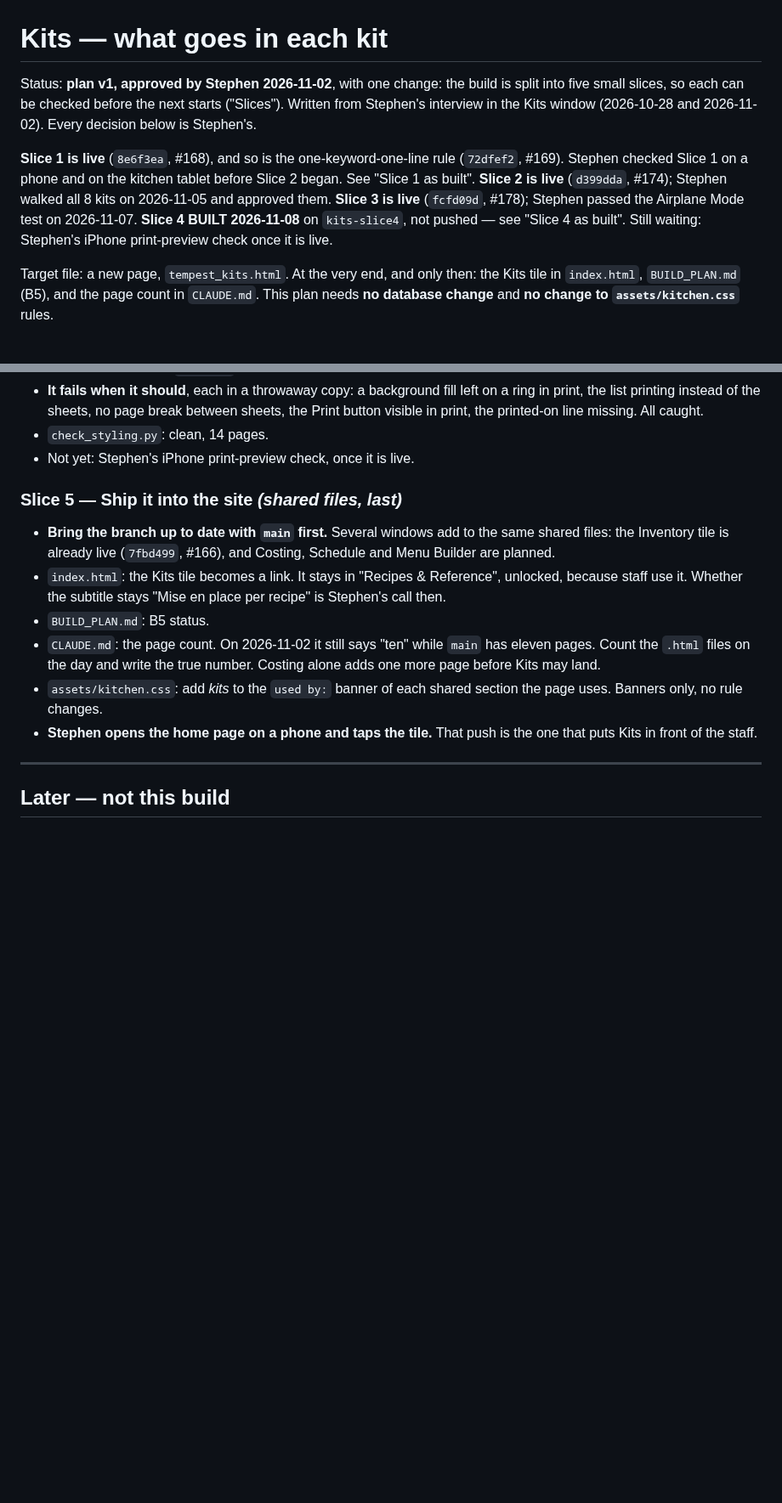
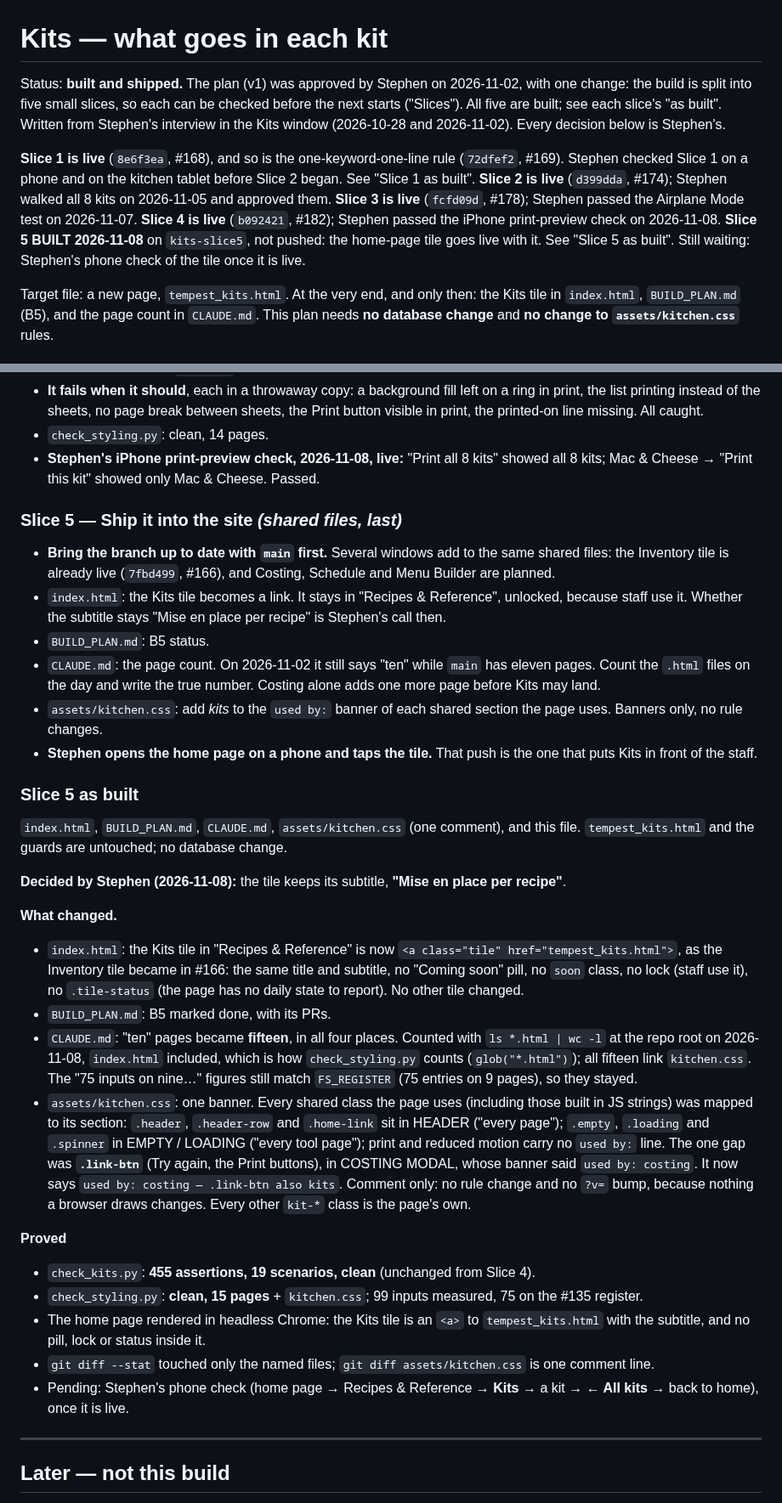
Before and after one commit to PourGuysSF/boxkitchen, a Markdown page: docs/kits.md, 2 parts joined by grey strips. Shown at 85% size. Drawn GitHub-style; blank space fills up the shorter version.

Commit message:
Kits slice 5: as built; Slice 4 live and print-checked
Co-Authored-By: Claude Opus 5.5 <noreply@anthropic.com>

```diff
--- a/docs/kits.md
+++ b/docs/kits.md
@@ -1,7 +1,8 @@
 # Kits — what goes in each kit
 
-Status: **plan v1, approved by Stephen 2026-11-02**, with one change: the build is split into
-five small slices, so each can be checked before the next starts ("Slices"). Written from
+Status: **built and shipped.** The plan (v1) was approved by Stephen on 2026-11-02, with one
+change: the build is split into five small slices, so each can be checked before the next
+starts ("Slices"). All five are built; see each slice's "as built". Written from
 Stephen's interview in the Kits window (2026-10-28 and 2026-11-02). Every decision below is
 Stephen's.
 
@@ -9,8 +10,10 @@ Stephen's.
 #169). Stephen checked Slice 1 on a phone and on the kitchen tablet before Slice 2 began. See
 "Slice 1 as built". **Slice 2 is live** (`d399dda`, #174); Stephen walked all 8 kits on
 2026-11-05 and approved them. **Slice 3 is live** (`fcfd09d`, #178); Stephen passed the
-Airplane Mode test on 2026-11-07. **Slice 4 BUILT 2026-11-08** on `kits-slice4`, not pushed —
-see "Slice 4 as built". Still waiting: Stephen's iPhone print-preview check once it is live.
+Airplane Mode test on 2026-11-07. **Slice 4 is live** (`b092421`, #182); Stephen passed the
+iPhone print-preview check on 2026-11-08. **Slice 5 BUILT 2026-11-08** on `kits-slice5`, not
+pushed: the home-page tile goes live with it. See "Slice 5 as built". Still waiting: Stephen's
+phone check of the tile once it is live.
 
 Target file: a new page, `tempest_kits.html`. At the very end, and only then: the Kits tile in
 `index.html`, `BUILD_PLAN.md` (B5), and the page count in `CLAUDE.md`. This plan needs **no
@@ -515,7 +518,8 @@ line** at the bottom of every sheet ("Printed Nov 8, 2026 · from the Recipe Dat
   print, the list printing instead of the sheets, no page break between sheets, the Print
   button visible in print, the printed-on line missing. All caught.
 - `check_styling.py`: clean, 14 pages.
-- Not yet: Stephen's iPhone print-preview check, once it is live.
+- **Stephen's iPhone print-preview check, 2026-11-08, live:** "Print all 8 kits" showed all
+  8 kits; Mac & Cheese → "Print this kit" showed only Mac & Cheese. Passed.
 
 ### Slice 5 — Ship it into the site *(shared files, last)*
 
@@ -533,6 +537,44 @@ line** at the bottom of every sheet ("Printed Nov 8, 2026 · from the Recipe Dat
   uses. Banners only, no rule changes.
 - **Stephen opens the home page on a phone and taps the tile.** That push is the one that puts
   Kits in front of the staff.
+
+### Slice 5 as built
+
+`index.html`, `BUILD_PLAN.md`, `CLAUDE.md`, `assets/kitchen.css` (one comment), and this
+file. `tempest_kits.html` and the guards are untouched; no database change.
+
+**Decided by Stephen (2026-11-08):** the tile keeps its subtitle, **"Mise en place per
+recipe"**.
+
+**What changed.**
+- `index.html`: the Kits tile in "Recipes & Reference" is now `<a class="tile"
+  href="tempest_kits.html">`, as the Inventory tile became in #166: the same title and
+  subtitle, no "Coming soon" pill, no `soon` class, no lock (staff use it), no
+  `.tile-status` (the page has no daily state to report). No other tile changed.
+- `BUILD_PLAN.md`: B5 marked done, with its PRs.
+- `CLAUDE.md`: "ten" pages became **fifteen**, in all four places. Counted with
+  `ls *.html | wc -l` at the repo root on 2026-11-08, `index.html` included, which is how
+  `check_styling.py` counts (`glob("*.html")`); all fifteen link `kitchen.css`. The "75
+  inputs on nine…" figures still match `FS_REGISTER` (75 entries on 9 pages), so they stayed.
+- `assets/kitchen.css`: one banner. Every shared class the page uses (including those built in
+  JS strings) was mapped to its section: `.header`, `.header-row` and `.home-link` sit in
+  HEADER ("every page"); `.empty`, `.loading` and `.spinner` in EMPTY / LOADING ("every tool
+  page"); print and reduced motion carry no `used by:` line. The one gap was **`.link-btn`**
+  (Try again, the Print buttons), in COSTING MODAL, whose banner said `used by: costing`. It
+  now says `used by: costing — .link-btn also kits`. Comment only: no rule change and no `?v=`
+  bump, because nothing a browser draws changes. Every other `kit-*` class is the page's own.
+
+**Proved**
+
+- `check_kits.py`: **455 assertions, 19 scenarios, clean** (unchanged from Slice 4).
+- `check_styling.py`: **clean, 15 pages** + `kitchen.css`; 99 inputs measured, 75 on the #135
+  register.
+- The home page rendered in headless Chrome: the Kits tile is an `<a>` to `tempest_kits.html`
+  with the subtitle, and no pill, lock or status inside it.
+- `git diff --stat` touched only the named files; `git diff assets/kitchen.css` is one
+  comment line.
+- Pending: Stephen's phone check (home page → Recipes & Reference → **Kits** → a kit →
+  **← All kits** → back to home), once it is live.
 
 ---
 
```
